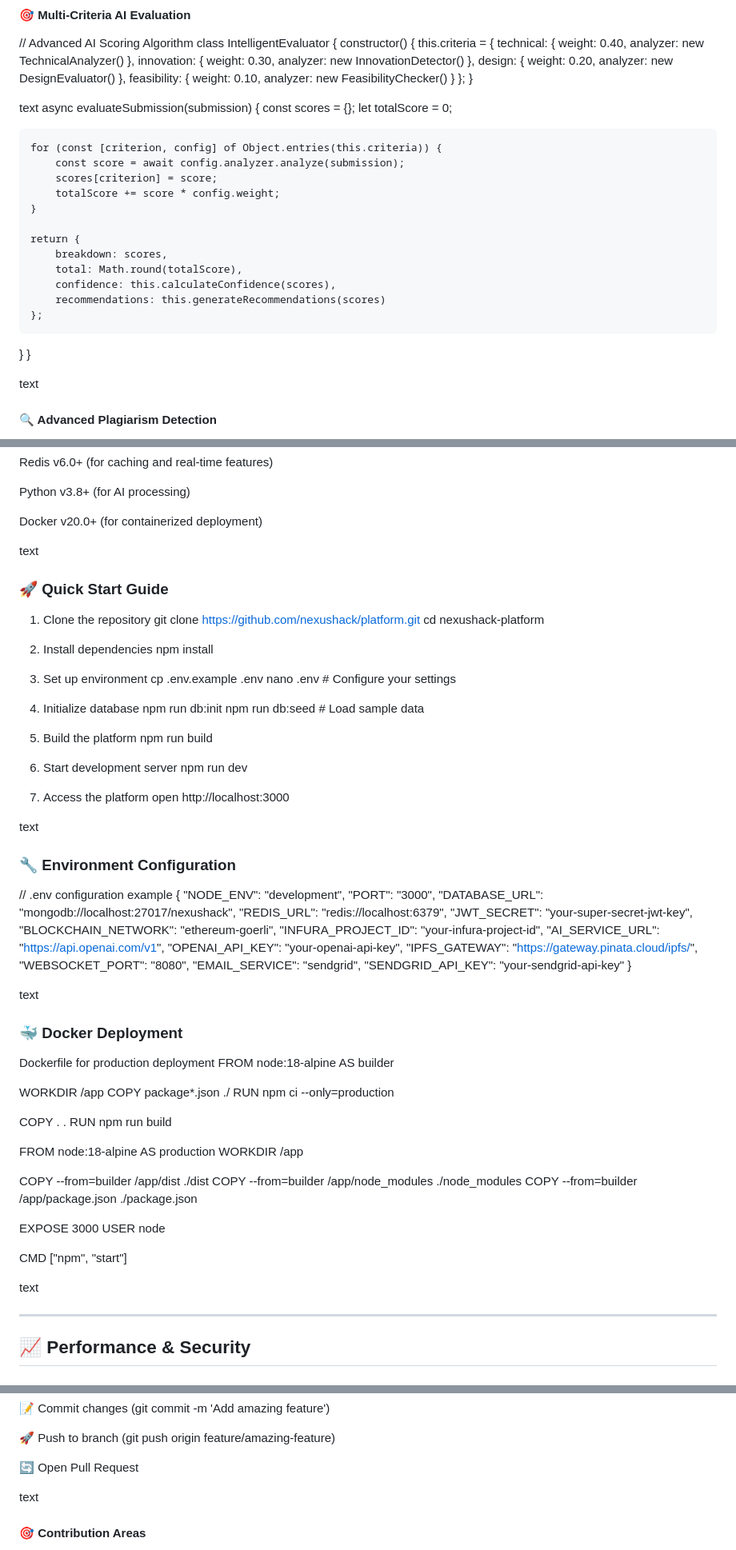
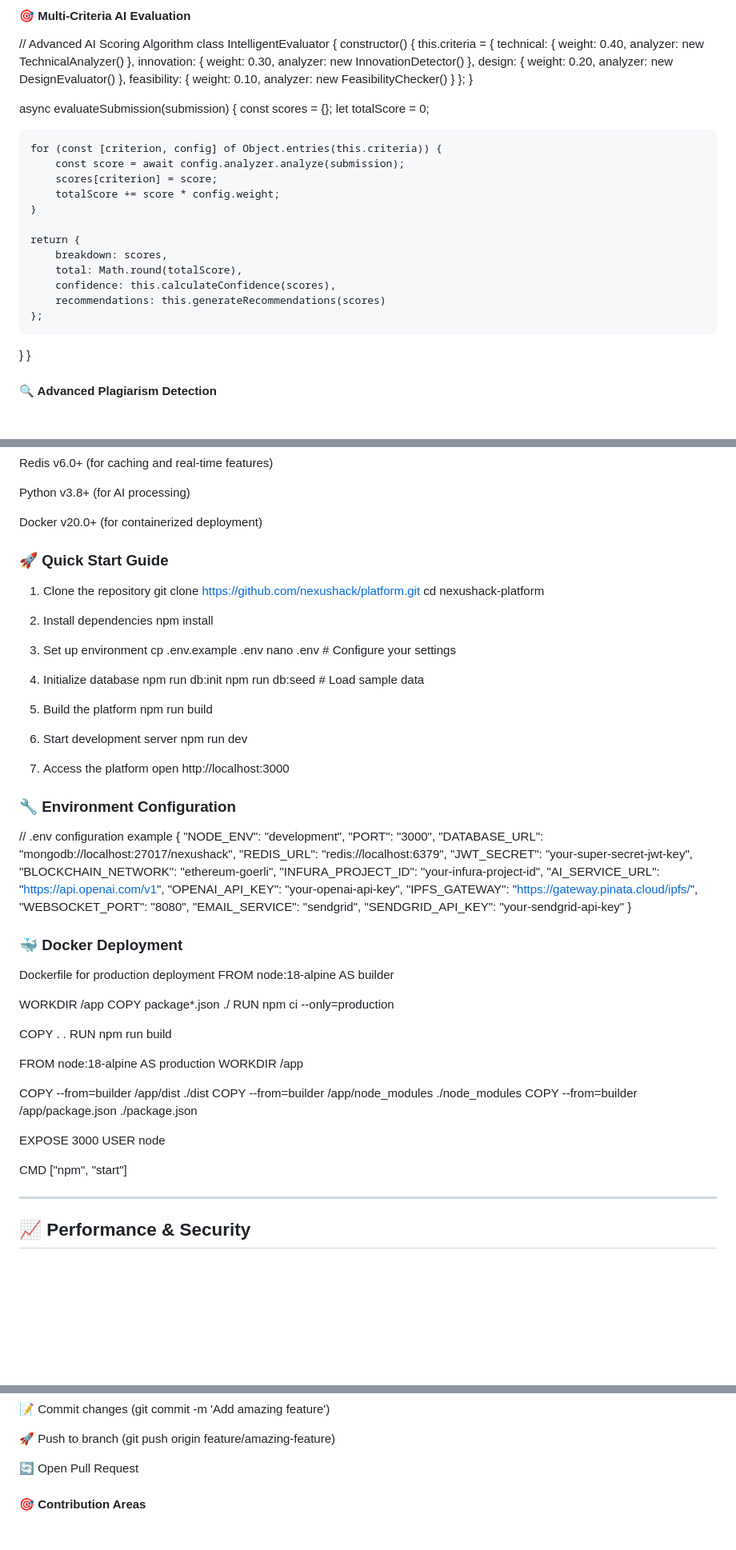
Before and after one commit to Ayushkr018/Hackathon-platform, a Markdown page: README.md, 3 parts joined by grey strips. Shown at 80% size. GitHub-like rendering; blank space fills up the shorter version.

```diff
--- a/README.md
+++ b/README.md
@@ -263,7 +259,6 @@ feasibility: { weight: 0.10, analyzer: new FeasibilityChecker() }
 };
 }
 
-text
 async evaluateSubmission(submission) {
     const scores = {};
     let totalScore = 0;
@@ -283,7 +278,7 @@ async evaluateSubmission(submission) {
 }
 }
 
-text
+
 
 #### **🔍 Advanced Plagiarism Detection**
 - **Multi-layer Analysis** - Code, text, and concept similarity
@@ -425,7 +419,7 @@ Python v3.8+ (for AI processing)
 
 Docker v20.0+ (for containerized deployment)
 
-text
+
 
 ### 🚀 **Quick Start Guide**
 
@@ -453,7 +447,7 @@ npm run dev
 7. Access the platform
 open http://localhost:3000
 
-text
+
 
 ### 🔧 **Environment Configuration**
 // .env configuration example
@@ -473,7 +467,6 @@ text
 "SENDGRID_API_KEY": "your-sendgrid-api-key"
 }
 
-text
 
 ### 🐳 **Docker Deployment**
 Dockerfile for production deployment
@@ -498,7 +491,6 @@ USER node
 
 CMD ["npm", "start"]
 
-text
 
 ---
 
@@ -607,7 +599,7 @@ Contributing Workflow
 
 🔄 Open Pull Request
 
-text
+
 
 #### **🎯 Contribution Areas**
 - 🐛 **Bug Fixes** - Help improve platform stability
```
Also changed, not shown: other parts of README.md (+7 -12 lines).
